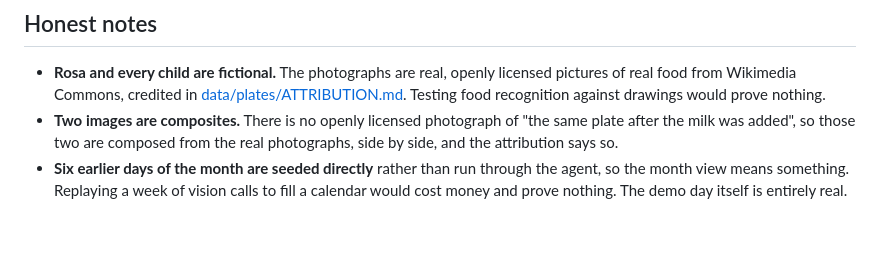
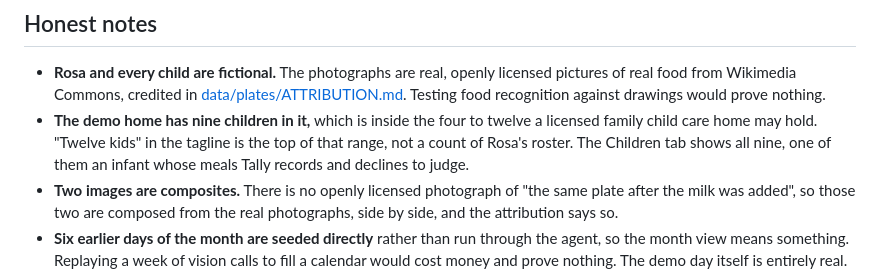
Before and after one commit to usv240/tally, a Markdown page: README.md, the part around the change. GitHub-like rendering; blank space fills up the shorter version.

Commit message:
Say how many children are actually in the demo home
The tagline says twelve kids. The demo home has nine. Both are defensible on their
own, since a licensed family child care home holds four to twelve and the tagline
takes the top of that range, but a judge who reads the headline and then counts the
Children tab finds a number that does not match, and has no way to tell which one
is the claim.

The tagline stays, because it is the page title, the social card and the narration
in the recorded demo, and changing it now would leave the video describing a site
that no longer says that. So the README says the real number instead.

Co-Authored-By: Claude Opus 5 (1M context) <noreply@anthropic.com>

```diff
--- a/README.md
+++ b/README.md
@@ -288,6 +288,10 @@ flags.
 - **Rosa and every child are fictional.** The photographs are real, openly licensed pictures of real
   food from Wikimedia Commons, credited in [data/plates/ATTRIBUTION.md](data/plates/ATTRIBUTION.md).
   Testing food recognition against drawings would prove nothing.
+- **The demo home has nine children in it,** which is inside the four to twelve a licensed family
+  child care home may hold. "Twelve kids" in the tagline is the top of that range, not a count of
+  Rosa's roster. The Children tab shows all nine, one of them an infant whose meals Tally records and
+  declines to judge.
 - **Two images are composites.** There is no openly licensed photograph of "the same plate after the
   milk was added", so those two are composed from the real photographs, side by side, and the
   attribution says so.
```
